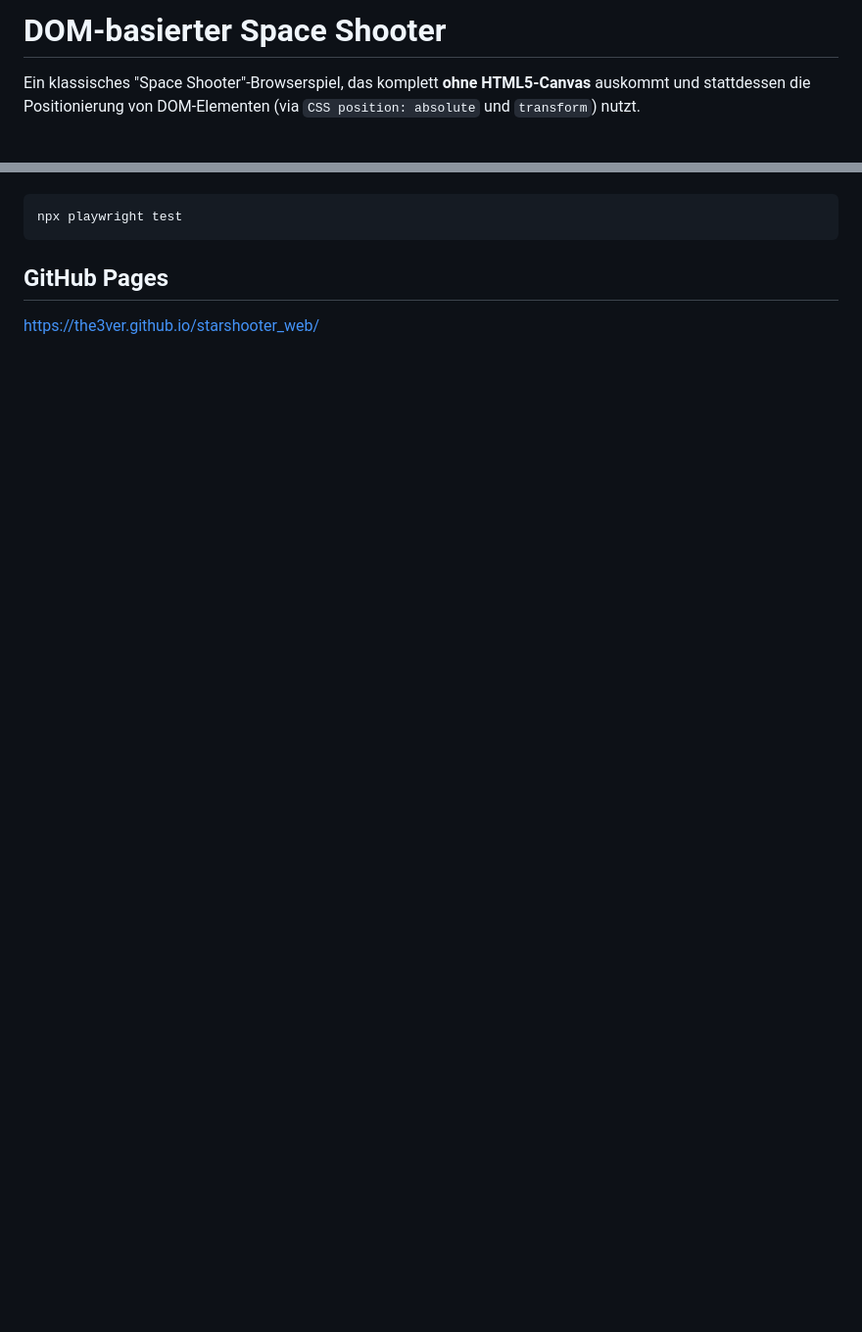
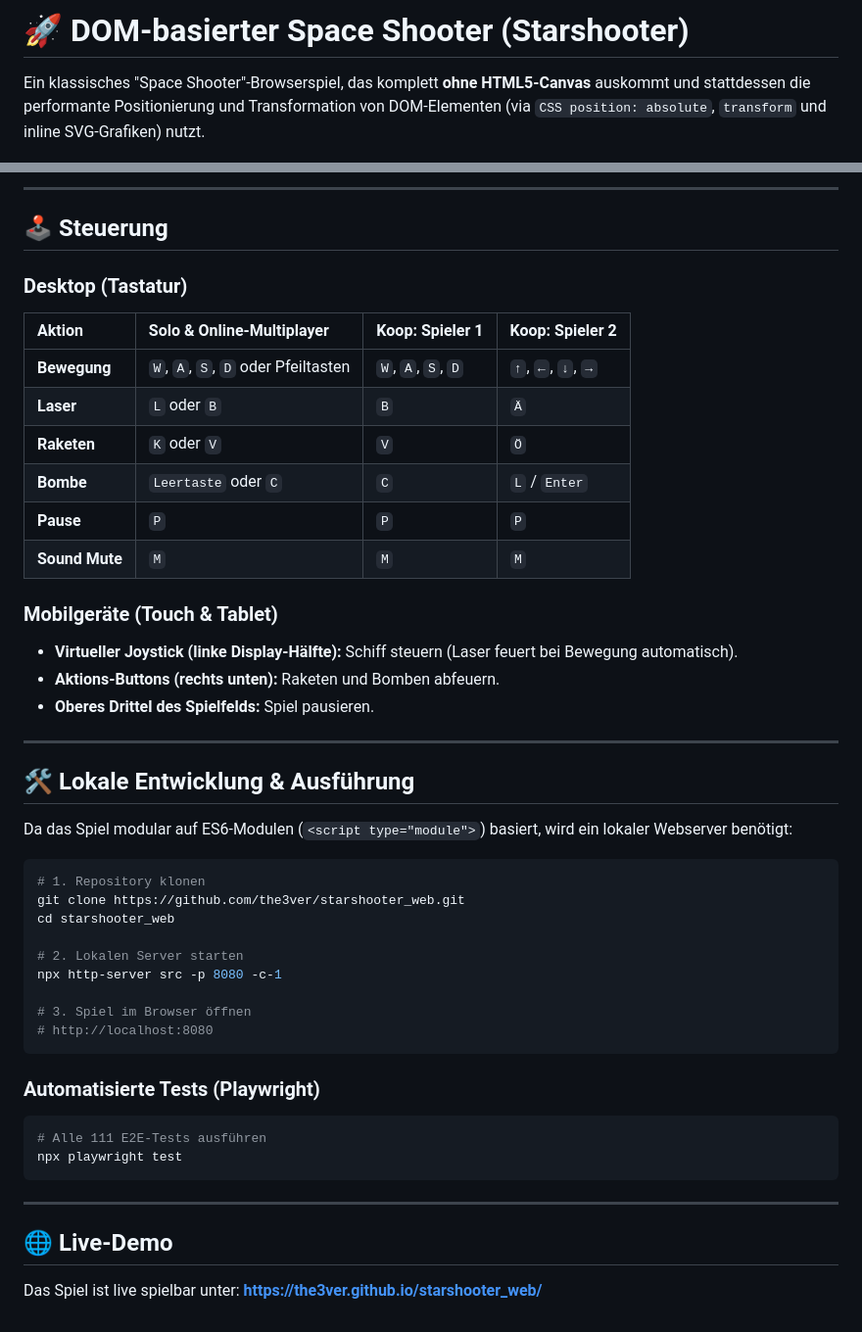
Before and after one commit to the3ver/starshooter_web, a Markdown page: README.md, 2 parts joined by grey strips. Shown at 98% size. Drawn GitHub-style; blank space fills up the shorter version.

````diff
--- a/README.md
+++ b/README.md
@@ -1,4 +1,4 @@
-# DOM-basierter Space Shooter
+# 🚀 DOM-basierter Space Shooter (Starshooter)
 
-Ein klassisches "Space Shooter"-Browserspiel, das komplett **ohne HTML5-Canvas** auskommt und stattdessen die Positionierung von DOM-Elementen (via `CSS position: absolute` und `transform`) nutzt.
+Ein klassisches "Space Shooter"-Browserspiel, das komplett **ohne HTML5-Canvas** auskommt und stattdessen die performante Positionierung und Transformation von DOM-Elementen (via `CSS position: absolute`, `transform` und inline SVG-Grafiken) nutzt.
 
@@ -55,6 +62,48 @@ Das Projekt beinhaltet automatisierte E2E-Tests via Playwright. Um diese auszuf
+---
+
+## 🕹️ Steuerung
+
+### Desktop (Tastatur)
+
+| Aktion | Solo & Online-Multiplayer | Koop: Spieler 1 | Koop: Spieler 2 |
+| :--- | :--- | :--- | :--- |
+| **Bewegung** | `W`, `A`, `S`, `D` oder Pfeiltasten | `W`, `A`, `S`, `D` | `↑`, `←`, `↓`, `→` |
+| **Laser** | `L` oder `B` | `B` | `Ä` |
+| **Raketen** | `K` oder `V` | `V` | `Ö` |
+| **Bombe** | `Leertaste` oder `C` | `C` | `L` / `Enter` |
+| **Pause** | `P` | `P` | `P` |
+| **Sound Mute** | `M` | `M` | `M` |
+
+### Mobilgeräte (Touch & Tablet)
+- **Virtueller Joystick (linke Display-Hälfte):** Schiff steuern (Laser feuert bei Bewegung automatisch).
+- **Aktions-Buttons (rechts unten):** Raketen und Bomben abfeuern.
+- **Oberes Drittel des Spielfelds:** Spiel pausieren.
+
+---
+
+## 🛠️ Lokale Entwicklung & Ausführung
+
+Da das Spiel modular auf ES6-Modulen (`<script type="module">`) basiert, wird ein lokaler Webserver benötigt:
+
 ```bash
+# 1. Repository klonen
+git clone https://github.com/the3ver/starshooter_web.git
+cd starshooter_web
+
+# 2. Lokalen Server starten
+npx http-server src -p 8080 -c-1
+
+# 3. Spiel im Browser öffnen
+# http://localhost:8080
+```
+
+### Automatisierte Tests (Playwright)
+```bash
+# Alle 111 E2E-Tests ausführen
 npx playwright test
 ```
 
-## GitHub Pages
-[https://the3ver.github.io/starshooter_web/](https://the3ver.github.io/starshooter_web/)
+---
+
+## 🌐 Live-Demo
+Das Spiel ist live spielbar unter: **[https://the3ver.github.io/starshooter_web/](https://the3ver.github.io/starshooter_web/)**
````
Also changed, not shown: other parts of README.md (+48 -41 lines), .agents/AGENTS.md (+36 -35 lines).
